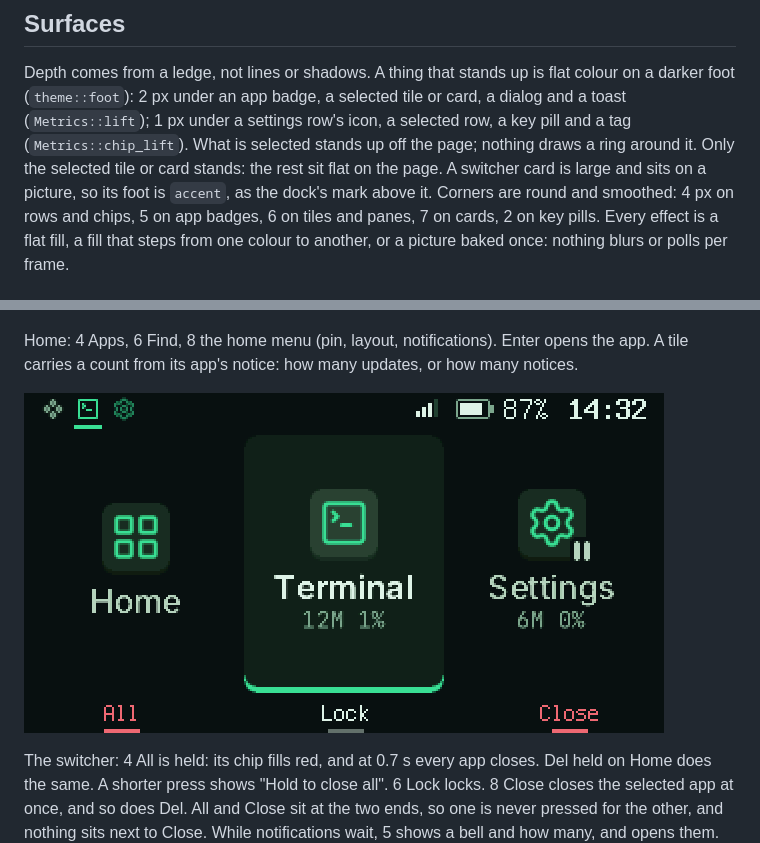
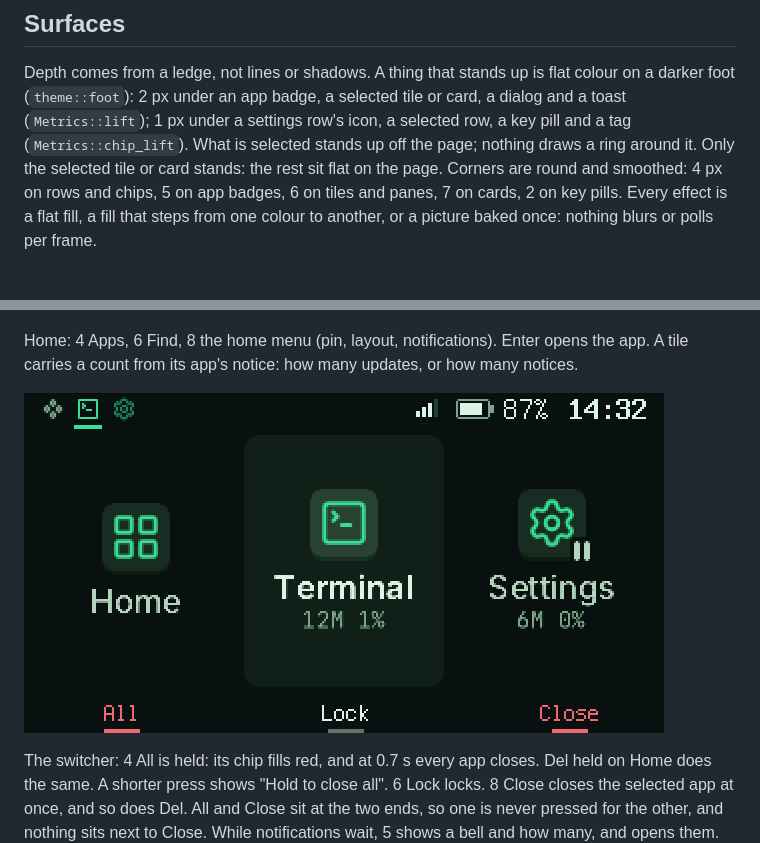
Before and after one commit to therezor/CardPuterZeroOS, a Markdown page: docs/design.md, 2 parts joined by grey strips. GitHub-like rendering; pictures changed too: docs/design/37-switcher.png.

Commit message:
Switcher: the selected card stands on home's dark foot
Only the selected card has a pane, as on home; its foot is the same dark
ledge home's tiles use, not accent.

```diff
--- a/docs/design.md
+++ b/docs/design.md
@@ -332,8 +332,7 @@ selected tile or card, a dialog and a toast (`Metrics::lift`); 1 px under
 a settings row's icon, a selected row, a key pill and a tag
 (`Metrics::chip_lift`). What is selected stands up off the page; nothing
 draws a ring around it. Only the selected tile or card stands: the rest
-sit flat on the page. A switcher card is large and sits on a picture, so
-its foot is `accent`, as the dock's mark above it. Corners are
+sit flat on the page. Corners are
 round and smoothed: 4 px on rows and chips, 5 on app badges, 6 on tiles
 and panes, 7 on cards, 2 on key pills. Every effect is a flat fill, a fill
 that steps from one colour to another, or a picture baked once: nothing
```
Also changed, not shown: 4 other files.
